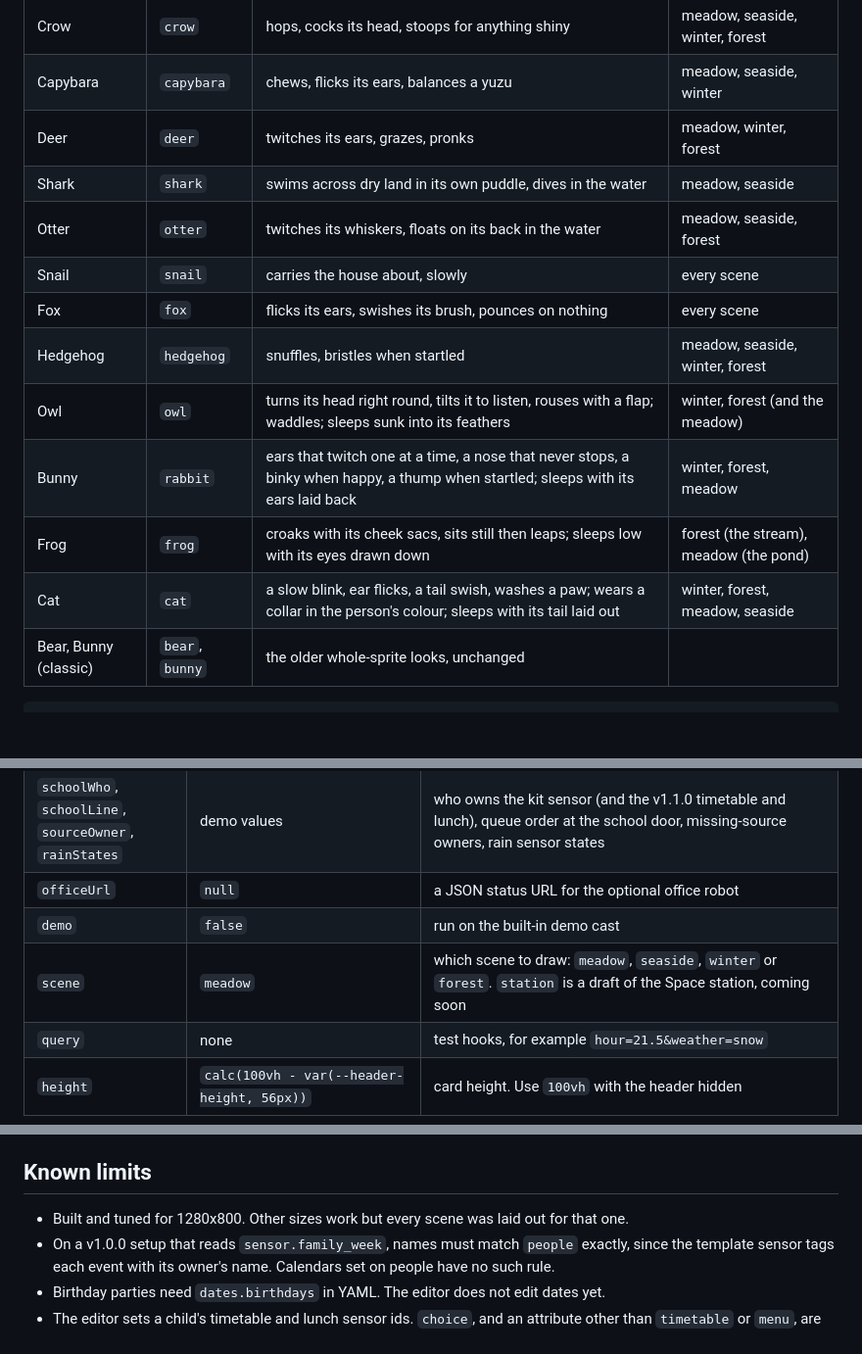
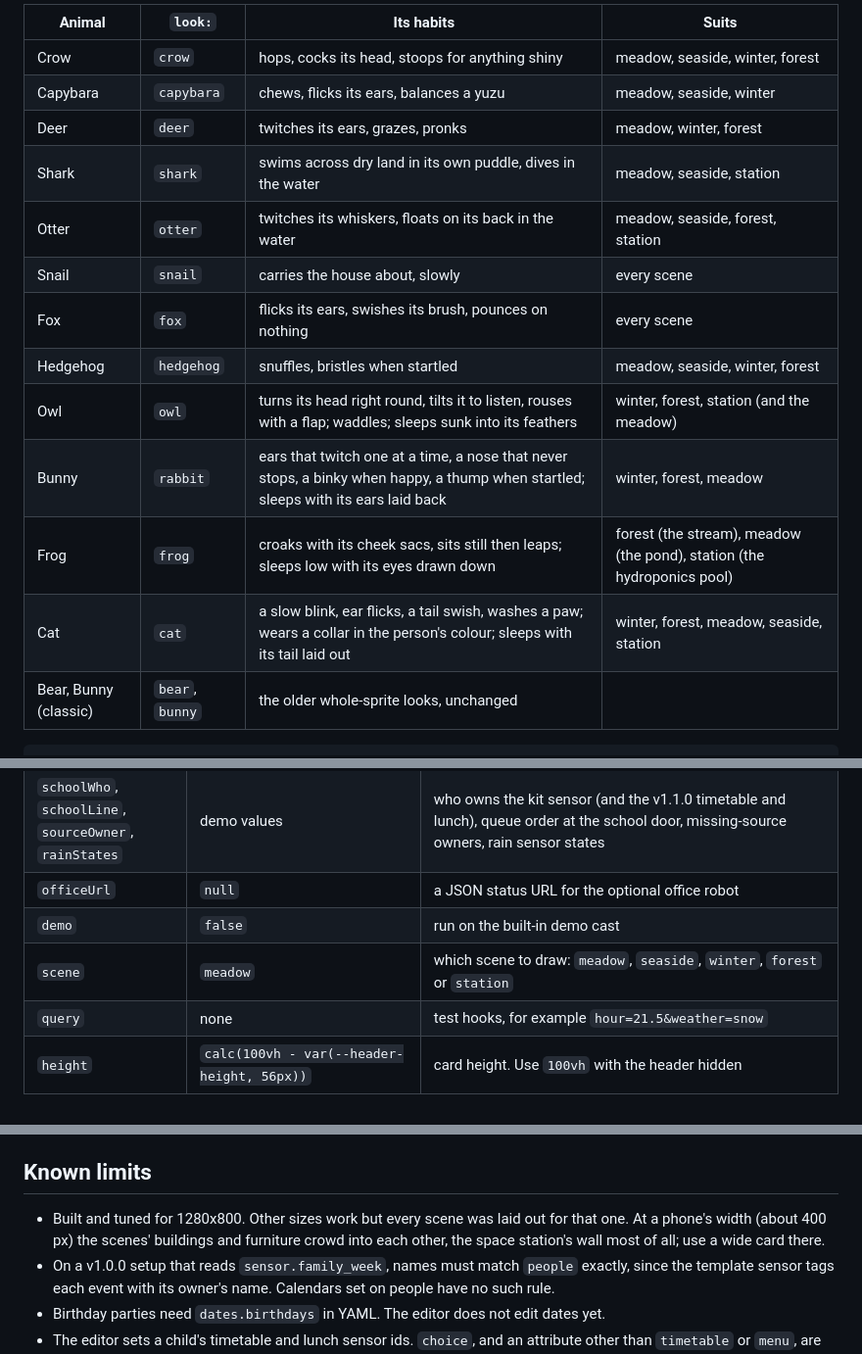
Before and after one commit to dervish666/family-dashboard, a Markdown page: README.md, 3 parts joined by grey strips. Shown at 98% size. Rendered like a GitHub page; blank space fills up the shorter version.

````diff
--- a/README.md
+++ b/README.md
@@ -135,15 +165,15 @@ the four added in v1.4.0 also settle into a sleeping pose.
 | Crow | `crow` | hops, cocks its head, stoops for anything shiny | meadow, seaside, winter, forest |
 | Capybara | `capybara` | chews, flicks its ears, balances a yuzu | meadow, seaside, winter |
 | Deer | `deer` | twitches its ears, grazes, pronks | meadow, winter, forest |
-| Shark | `shark` | swims across dry land in its own puddle, dives in the water | meadow, seaside |
-| Otter | `otter` | twitches its whiskers, floats on its back in the water | meadow, seaside, forest |
+| Shark | `shark` | swims across dry land in its own puddle, dives in the water | meadow, seaside, station |
+| Otter | `otter` | twitches its whiskers, floats on its back in the water | meadow, seaside, forest, station |
 | Snail | `snail` | carries the house about, slowly | every scene |
 | Fox | `fox` | flicks its ears, swishes its brush, pounces on nothing | every scene |
 | Hedgehog | `hedgehog` | snuffles, bristles when startled | meadow, seaside, winter, forest |
-| Owl | `owl` | turns its head right round, tilts it to listen, rouses with a flap; waddles; sleeps sunk into its feathers | winter, forest (and the meadow) |
+| Owl | `owl` | turns its head right round, tilts it to listen, rouses with a flap; waddles; sleeps sunk into its feathers | winter, forest, station (and the meadow) |
 | Bunny | `rabbit` | ears that twitch one at a time, a nose that never stops, a binky when happy, a thump when startled; sleeps with its ears laid back | winter, forest, meadow |
-| Frog | `frog` | croaks with its cheek sacs, sits still then leaps; sleeps low with its eyes drawn down | forest (the stream), meadow (the pond) |
-| Cat | `cat` | a slow blink, ear flicks, a tail swish, washes a paw; wears a collar in the person's colour; sleeps with its tail laid out | winter, forest, meadow, seaside |
+| Frog | `frog` | croaks with its cheek sacs, sits still then leaps; sleeps low with its eyes drawn down | forest (the stream), meadow (the pond), station (the hydroponics pool) |
+| Cat | `cat` | a slow blink, ear flicks, a tail swish, washes a paw; wears a collar in the person's colour; sleeps with its tail laid out | winter, forest, meadow, seaside, station |
 | Bear, Bunny (classic) | `bear`, `bunny` | the older whole-sprite looks, unchanged | |
 
 ```yaml
@@ -350,7 +398,7 @@ setup stays editable.
 | `schoolWho`, `schoolLine`, `sourceOwner`, `rainStates` | demo values | who owns the kit sensor (and the v1.1.0 timetable and lunch), queue order at the school door, missing-source owners, rain sensor states |
 | `officeUrl` | `null` | a JSON status URL for the optional office robot |
 | `demo` | `false` | run on the built-in demo cast |
-| `scene` | `meadow` | which scene to draw: `meadow`, `seaside`, `winter` or `forest`. `station` is a draft of the Space station, coming soon |
+| `scene` | `meadow` | which scene to draw: `meadow`, `seaside`, `winter`, `forest` or `station` |
 | `query` | none | test hooks, for example `hour=21.5&weather=snow` |
 | `height` | `calc(100vh - var(--header-height, 56px))` | card height. Use `100vh` with the header hidden |
 
@@ -410,6 +458,8 @@ and if a scene leaves any landmark unmapped: every scene needs a tappable `schoo
 ## Known limits
 
 - Built and tuned for 1280x800. Other sizes work but every scene was laid out for that one.
+  At a phone's width (about 400 px) the scenes' buildings and furniture crowd into each other,
+  the space station's wall most of all; use a wide card there.
 - On a v1.0.0 setup that reads `sensor.family_week`, names must match `people` exactly,
   since the template sensor tags each event with its owner's name. Calendars set on people
   have no such rule.
````
Also changed, not shown: other parts of README.md (+55 -7 lines), docs/06-views.md (+1 -1 lines), docs/img/aliens.png (added), docs/img/station.png (added).
